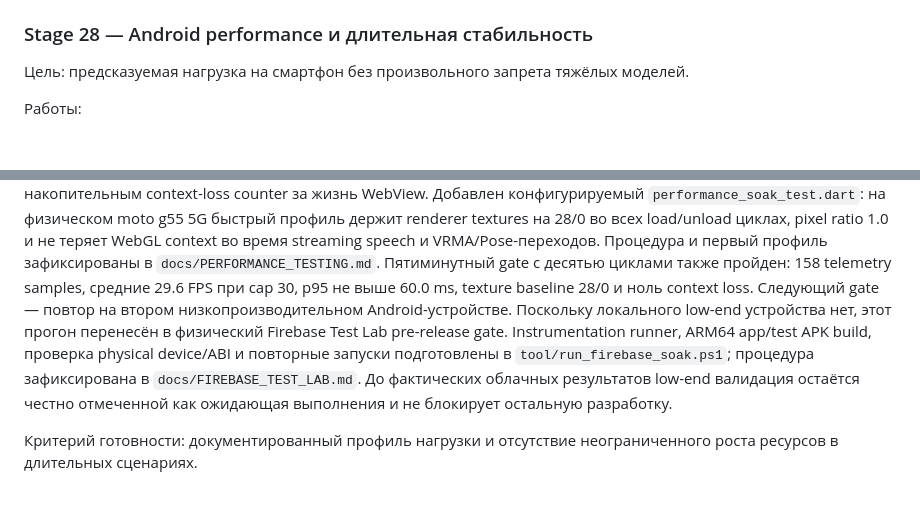
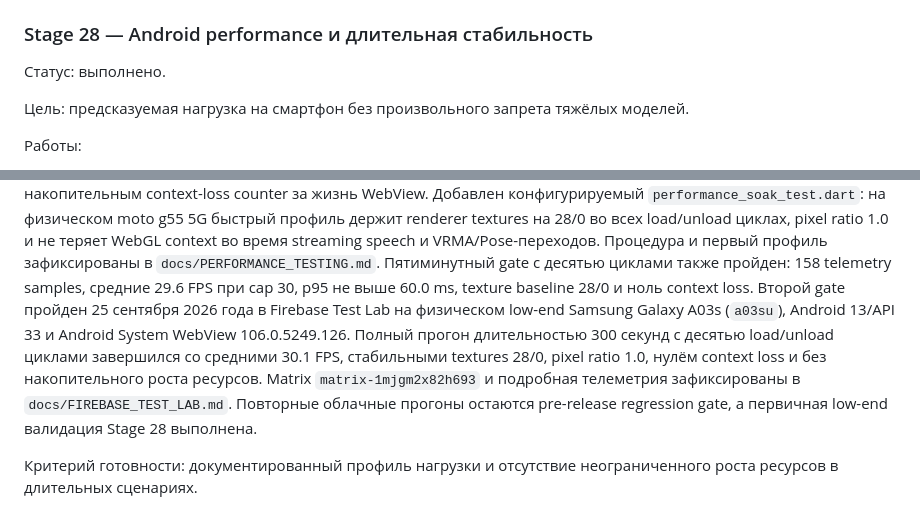
Before and after one commit to Azakrosh/flutter_three_vrm, a Markdown page: docs/ROADMAP.md, 2 parts joined by grey strips. GitHub-like rendering; blank space fills up the shorter version.

```diff
--- a/docs/ROADMAP.md
+++ b/docs/ROADMAP.md
@@ -346,6 +346,8 @@ WebView через `EagerGestureRecognizer`. Все критерии Stage 27 з
 
 ### Stage 28 — Android performance и длительная стабильность
 
+Статус: выполнено.
+
 Цель: предсказуемая нагрузка на смартфон без произвольного запрета тяжёлых
 моделей.
 
@@ -369,14 +371,14 @@ renderer-текстур, расчётной памятью текстур мод
 Процедура и первый профиль зафиксированы в `docs/PERFORMANCE_TESTING.md`.
 Пятиминутный gate с десятью циклами также пройден: 158 telemetry samples,
 средние 29.6 FPS при cap 30, p95 не выше 60.0 ms, texture baseline 28/0 и ноль
-context loss. Следующий gate — повтор на втором низкопроизводительном
-Android-устройстве. Поскольку локального low-end устройства нет, этот прогон
-перенесён в физический Firebase Test Lab pre-release gate. Instrumentation
-runner, ARM64 app/test APK build, проверка physical device/ABI и повторные
-запуски подготовлены в `tool/run_firebase_soak.ps1`; процедура зафиксирована в
-`docs/FIREBASE_TEST_LAB.md`. До фактических облачных результатов low-end
-валидация остаётся честно отмеченной как ожидающая выполнения и не блокирует
-остальную разработку.
+context loss. Второй gate пройден 25 сентября 2026 года в Firebase Test Lab на
+физическом low-end Samsung Galaxy A03s (`a03su`), Android 13/API 33 и Android
+System WebView 106.0.5249.126. Полный прогон длительностью 300 секунд с десятью
+load/unload циклами завершился со средними 30.1 FPS, стабильными textures 28/0,
+pixel ratio 1.0, нулём context loss и без накопительного роста ресурсов.
+Matrix `matrix-1mjgm2x82h693` и подробная телеметрия зафиксированы в
+`docs/FIREBASE_TEST_LAB.md`. Повторные облачные прогоны остаются pre-release
+regression gate, а первичная low-end валидация Stage 28 выполнена.
 
 Критерий готовности: документированный профиль нагрузки и отсутствие
 неограниченного роста ресурсов в длительных сценариях.
```
Also changed, not shown: docs/FIREBASE_TEST_LAB.md (+26 -11 lines), docs/TEST_MATRIX.md (+3 -0 lines).
